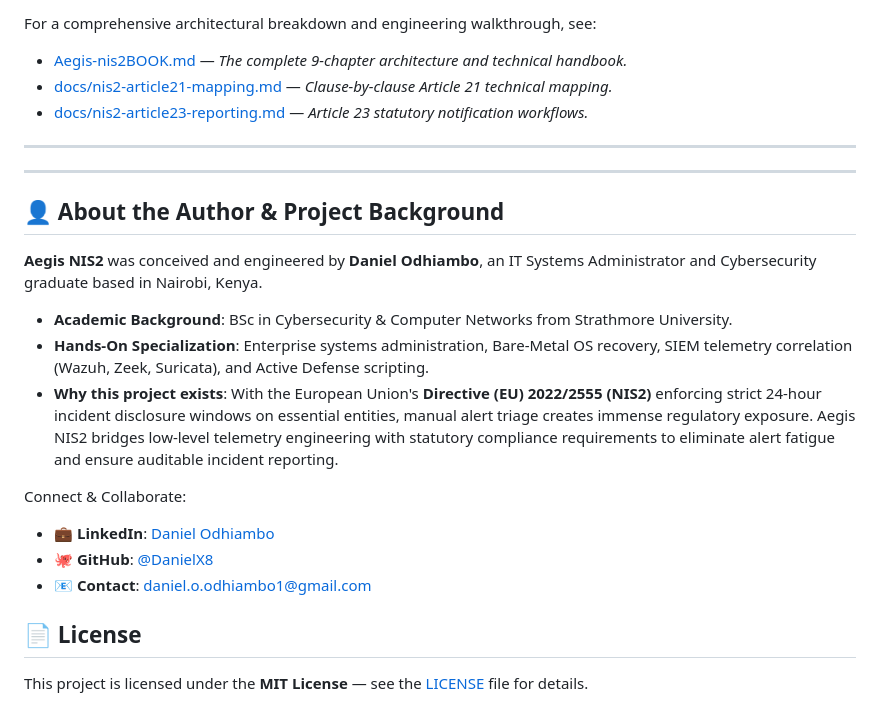
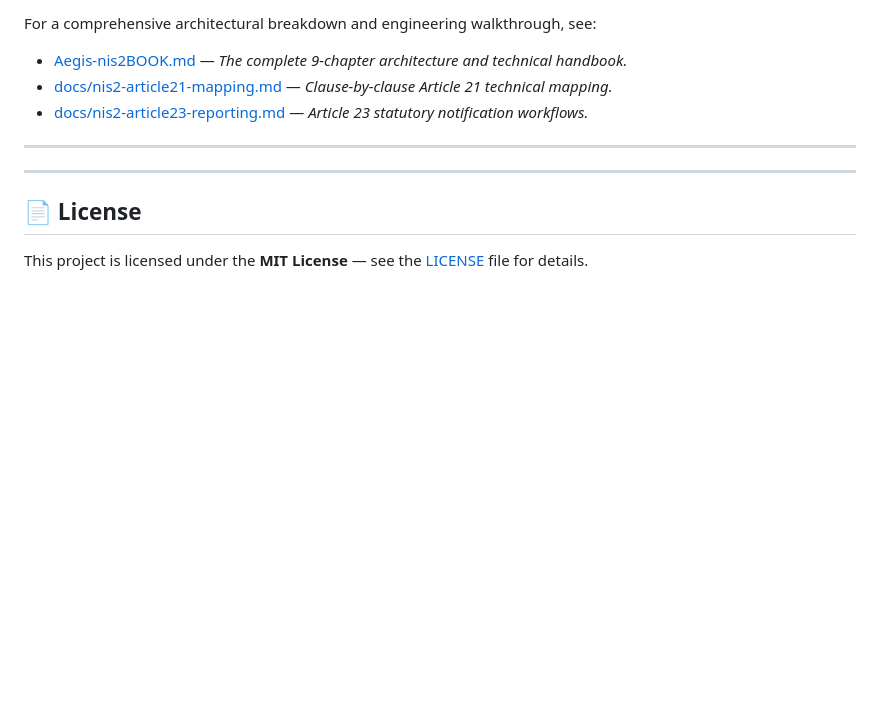
Before and after one commit to DanielX8/aegis-nis2, a Markdown page: README.md, the part around the change. Rendered like a GitHub page; blank space fills up the shorter version.

Commit message:
docs: streamline README by removing personal bio block

```diff
--- a/README.md
+++ b/README.md
@@ -207,19 +207,6 @@ For a comprehensive architectural breakdown and engineering walkthrough, see:
 
 ---
 
-## 👤 About the Author & Project Background
-
-**Aegis NIS2** was conceived and engineered by **Daniel Odhiambo**, an IT Systems Administrator and Cybersecurity graduate based in Nairobi, Kenya.
-
-- **Academic Background**: BSc in Cybersecurity & Computer Networks from Strathmore University.
-- **Hands-On Specialization**: Enterprise systems administration, Bare-Metal OS recovery, SIEM telemetry correlation (Wazuh, Zeek, Suricata), and Active Defense scripting.
-- **Why this project exists**: With the European Union's **Directive (EU) 2022/2555 (NIS2)** enforcing strict 24-hour incident disclosure windows on essential entities, manual alert triage creates immense regulatory exposure. Aegis NIS2 bridges low-level telemetry engineering with statutory compliance requirements to eliminate alert fatigue and ensure auditable incident reporting.
-
-Connect & Collaborate:
-- 💼 **LinkedIn**: [Daniel Odhiambo](https://www.linkedin.com/in/daniel-odhiambo-7b794121b/)
-- 🐙 **GitHub**: [@DanielX8](https://github.com/DanielX8)
-- 📧 **Contact**: [daniel.o.odhiambo1@gmail.com](mailto:daniel.o.odhiambo1@gmail.com)
-
 ## 📄 License
 This project is licensed under the **MIT License** — see the [LICENSE](LICENSE) file for details.
 
```
